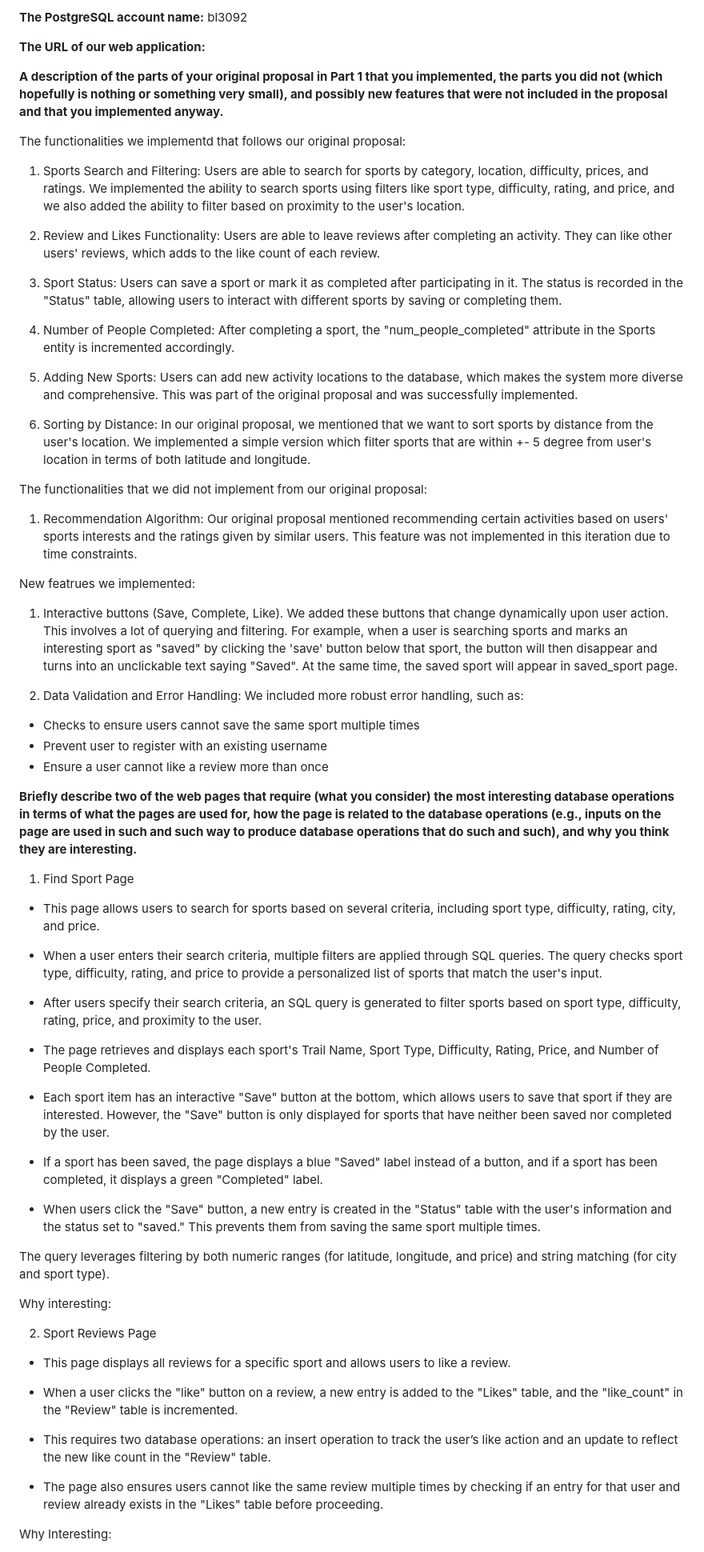
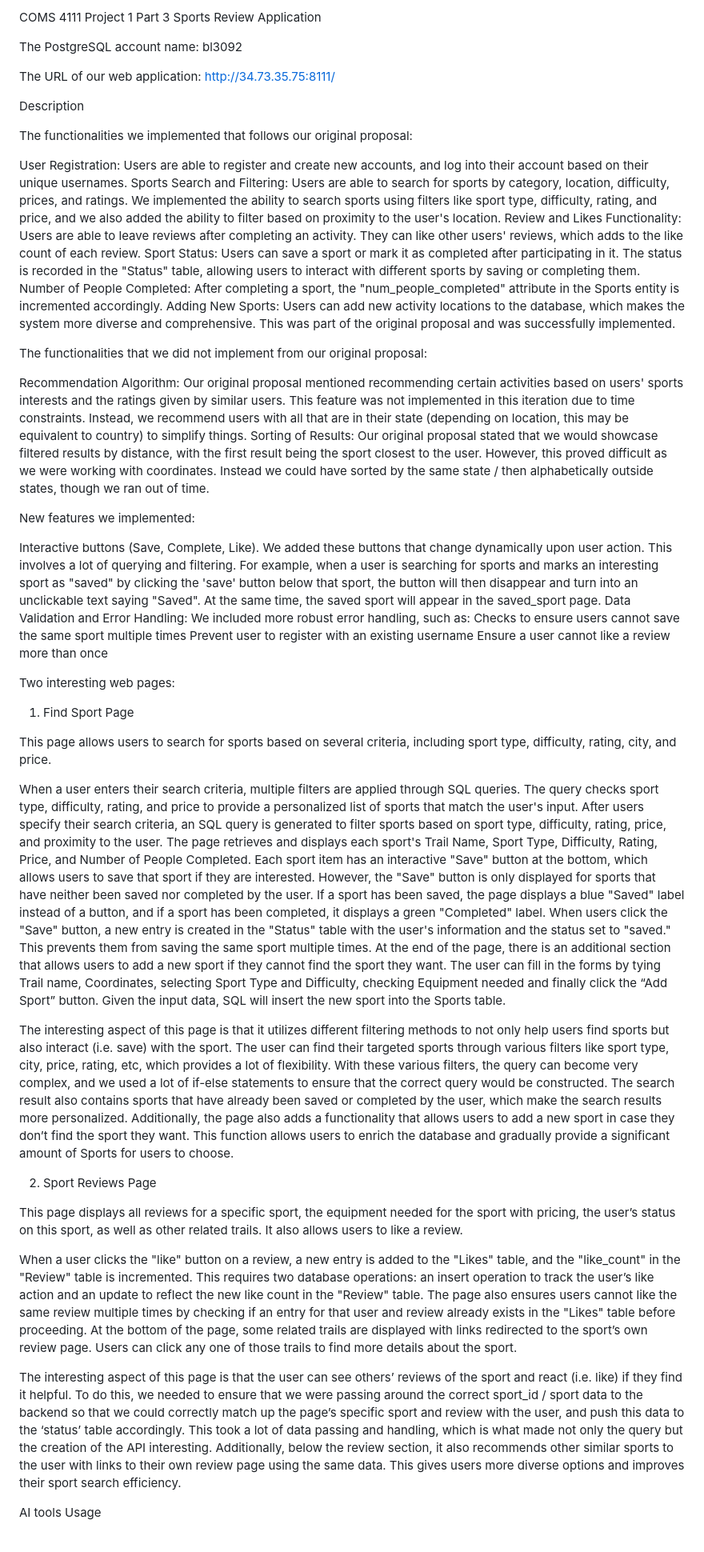
Before and after one commit to MatthewLabasan/sport-search, a Markdown page: README.md, the part around one of its changes. Shown at 80% size. GitHub-like rendering.

```diff
--- a/README.md
+++ b/README.md
@@ -1,73 +1,63 @@
-**The PostgreSQL account name:** bl3092
+COMS 4111 Project 1 Part 3
+Sports Review Application
 
-**The URL of our web application:**
 
-**A description of the parts of your original proposal in Part 1 that you implemented, the parts you did not (which hopefully is nothing or something very small), and possibly new features that were not included in the proposal and that you implemented anyway.**
+The PostgreSQL account name: bl3092
 
-The functionalities we implementd that follows our original proposal:
+The URL of our web application: http://34.73.35.75:8111/
 
-1. Sports Search and Filtering: Users are able to search for sports by category, location, difficulty, prices, and ratings. We implemented the ability to search sports using filters like sport type, difficulty, rating, and price, and we also added the ability to filter based on proximity to the user's location.
+Description
 
-2. Review and Likes Functionality: Users are able to leave reviews after completing an activity. They can like other users' reviews, which adds to the like count of each review.
+The functionalities we implemented that follows our original proposal:
 
-3. Sport Status: Users can save a sport or mark it as completed after participating in it. The status is recorded in the "Status" table, allowing users to interact with different sports by saving or completing them.
-
-4. Number of People Completed: After completing a sport, the "num_people_completed" attribute in the Sports entity is incremented accordingly.
-
-5. Adding New Sports: Users can add new activity locations to the database, which makes the system more diverse and comprehensive. This was part of the original proposal and was successfully implemented.
-
-6. Sorting by Distance: In our original proposal, we mentioned that we want to sort sports by distance from the user's location. We implemented a simple version which filter sports that are within +- 5 degree from user's location in terms of both latitude and longitude.
-
+User Registration: Users are able to register and create new accounts, and log into their account based on their unique usernames.
+Sports Search and Filtering: Users are able to search for sports by category, location, difficulty, prices, and ratings. We implemented the ability to search sports using filters like sport type, difficulty, rating, and price, and we also added the ability to filter based on proximity to the user's location.
+Review and Likes Functionality: Users are able to leave reviews after completing an activity. They can like other users' reviews, which adds to the like count of each review.
+Sport Status: Users can save a sport or mark it as completed after participating in it. The status is recorded in the "Status" table, allowing users to interact with different sports by saving or completing them.
+Number of People Completed: After completing a sport, the "num_people_completed" attribute in the Sports entity is incremented accordingly.
+Adding New Sports: Users can add new activity locations to the database, which makes the system more diverse and comprehensive. This was part of the original proposal and was successfully implemented.
 
 The functionalities that we did not implement from our original proposal:
 
-1. Recommendation Algorithm: Our original proposal mentioned recommending certain activities based on users' sports interests and the ratings given by similar users. This feature was not implemented in this iteration due to time constraints.
+Recommendation Algorithm: Our original proposal mentioned recommending certain activities based on users' sports interests and the ratings given by similar users. This feature was not implemented in this iteration due to time constraints. Instead, we recommend users with all that are in their state (depending on location, this may  be equivalent to country) to simplify things.
+Sorting of Results: Our original proposal stated that we would showcase filtered results by distance, with the first result being the sport closest to the user. However, this proved difficult as we were working with coordinates. Instead we could have sorted by the same state / then alphabetically outside states, though we ran out of time.
 
-New featrues we implemented:
+New features we implemented:
 
-1. Interactive buttons (Save, Complete, Like). We added these buttons that change dynamically upon user action. This involves a lot of querying and filtering. For example, when a user is searching sports and marks an interesting sport as "saved" by clicking the 'save' button below that sport, the button will then disappear and turns into an unclickable text saying "Saved". At the same time, the saved sport will appear in saved_sport page.
+Interactive buttons (Save, Complete, Like). We added these buttons that change dynamically upon user action. This involves a lot of querying and filtering. For example, when a user is searching for sports and marks an interesting sport as "saved" by clicking the 'save' button below that sport, the button will then disappear and turn into an unclickable text saying "Saved". At the same time, the saved sport will appear in the saved_sport page.
+Data Validation and Error Handling: We included more robust error handling, such as:
+Checks to ensure users cannot save the same sport multiple times
+Prevent user to register with an existing username
+Ensure a user cannot like a review more than once
 
-2. Data Validation and Error Handling: We included more robust error handling, such as:
-- Checks to ensure users cannot save the same sport multiple times
-- Prevent user to register with an existing username
-- Ensure a user cannot like a review more than once
-
-
-**Briefly describe two of the web pages that require (what you consider) the most interesting database operations in terms of what the pages are used for, how the page is related to the database operations (e.g., inputs on the page are used in such and such way to produce database operations that do such and such), and why you think they are interesting.**
+Two interesting web pages:
 
 1. Find Sport Page
 
-- This page allows users to search for sports based on several criteria, including sport type, difficulty, rating, city, and price.
+This page allows users to search for sports based on several criteria, including sport type, difficulty, rating, city, and price.
 
-- When a user enters their search criteria, multiple filters are applied through SQL queries. The query checks sport type, difficulty, rating, and price to provide a personalized list of sports that match the user's input.
+When a user enters their search criteria, multiple filters are applied through SQL queries. The query checks sport type, difficulty, rating, and price to provide a personalized list of sports that match the user's input.
+After users specify their search criteria, an SQL query is generated to filter sports based on sport type, difficulty, rating, price, and proximity to the user.
+The page retrieves and displays each sport's Trail Name, Sport Type, Difficulty, Rating, Price, and Number of People Completed.
+Each sport item has an interactive "Save" button at the bottom, which allows users to save that sport if they are interested. However, the "Save" button is only displayed for sports that have neither been saved nor completed by the user.
+If a sport has been saved, the page displays a blue "Saved" label instead of a button, and if a sport has been completed, it displays a green "Completed" label.
+When users click the "Save" button, a new entry is created in the "Status" table with the user's information and the status set to "saved." This prevents them from saving the same sport multiple times.
+At the end of the page, there is an additional section that allows users to add a new sport if they cannot find the sport they want. The user can fill in the forms by tying Trail name, Coordinates, selecting Sport Type and Difficulty, checking Equipment needed and finally click the “Add Sport” button. Given the input data, SQL will insert the new sport into the Sports table.
 
-- After users specify their search criteria, an SQL query is generated to filter sports based on sport type, difficulty, rating, price, and proximity to the user.
-
-- The page retrieves and displays each sport's Trail Name, Sport Type, Difficulty, Rating, Price, and Number of People Completed.
-
-- Each sport item has an interactive "Save" button at the bottom, which allows users to save that sport if they are interested. However, the "Save" button is only displayed for sports that have neither been saved nor completed by the user.
-
-- If a sport has been saved, the page displays a blue "Saved" label instead of a button, and if a sport has been completed, it displays a green "Completed" label.
-
-- When users click the "Save" button, a new entry is created in the "Status" table with the user's information and the status set to "saved." This prevents them from saving the same sport multiple times.
-
-The query leverages filtering by both numeric ranges (for latitude, longitude, and price) and string matching (for city and sport type).
-
-
-Why interesting:
-
+The interesting aspect of this page is that it utilizes different filtering methods to not only help users find sports but also interact (i.e. save) with the sport. The user can find their targeted sports through various filters like sport type, city, price, rating, etc, which provides a lot of flexibility. With these various filters, the query can become very complex, and we used a lot of if-else statements to ensure that the correct query would be constructed. The search result also contains sports that have already been saved or completed by the user, which make the search results more personalized. Additionally, the page also adds a functionality that allows users to add a new sport in case they don’t find the sport they want. This function allows users to enrich the database and gradually provide a significant amount of Sports for users to choose.
 
 
 2. Sport Reviews Page
 
-- This page displays all reviews for a specific sport and allows users to like a review.
+This page displays all reviews for a specific sport, the equipment needed for the sport with pricing, the user’s status on this sport, as well as other related trails. It also allows users to like a review.
 
-- When a user clicks the "like" button on a review, a new entry is added to the "Likes" table, and the "like_count" in the "Review" table is incremented.
+When a user clicks the "like" button on a review, a new entry is added to the "Likes" table, and the "like_count" in the "Review" table is incremented.
+This requires two database operations: an insert operation to track the user’s like action and an update to reflect the new like count in the "Review" table.
+The page also ensures users cannot like the same review multiple times by checking if an entry for that user and review already exists in the "Likes" table before proceeding.
+At the bottom of the page, some related trails are displayed with links redirected to the sport’s own review page. Users can click any one of those trails to find more details about the sport.
 
-- This requires two database operations: an insert operation to track the user’s like action and an update to reflect the new like count in the "Review" table.
-
-- The page also ensures users cannot like the same review multiple times by checking if an entry for that user and review already exists in the "Likes" table before proceeding.
+The interesting aspect of this page is that the user can see others’ reviews of the sport and react (i.e. like) if they find it helpful. To do this, we needed to ensure that we were passing around the correct sport_id / sport data to the backend so that we could correctly match up the page’s specific sport and review with the user, and push this data to the ‘status’ table accordingly. This took a lot of data passing and handling, which is what made not only the query but the creation of the API interesting. Additionally, below the review section, it also recommends other similar sports to the user with links to their own review page using the same data. This gives users more diverse options and improves their sport search efficiency.
 
 
-Why Interesting:
+AI tools Usage
 
```
Also changed, not shown: other parts of README.md (+1 -4 lines).
